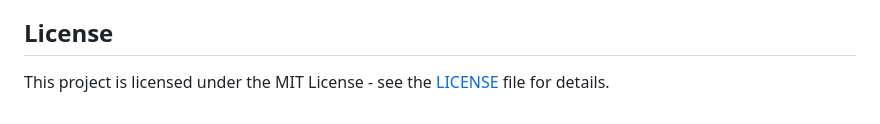
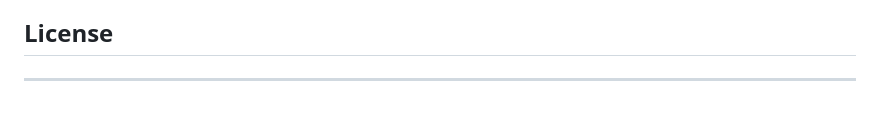
Before and after one commit to prasenjitb1234/taskmanagement01, a Markdown page: README.md, the part around the change printed below. Drawn GitHub-style.

```diff
--- a/README.md
+++ b/README.md
@@ -73,4 +75,4 @@ mvn spring-boot:run</code></pre>
 
 ## License
 
-<p>This project is licensed under the MIT License - see the <a href="LICENSE">LICENSE</a> file for details.</p>
+<hr>
```
Also changed, not shown: other parts of README.md (+2 -0 lines).
